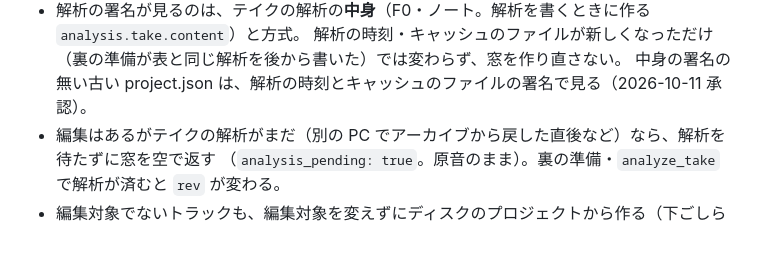
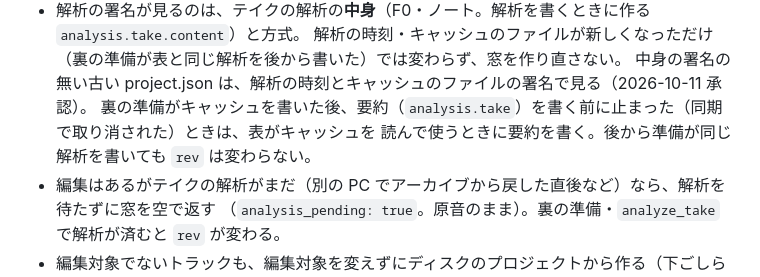
Before and after one commit to tekalu1/gliss, a Markdown page: engine/docs/MCP.md, the part around the change. GitHub-like rendering; blank space fills up the shorter version.

Commit message:
要約の無い解析のキャッシュを表が読んだときの扱いを文書に書く
Co-Authored-By: Claude Opus 5.5 <noreply@anthropic.com>

```diff
--- a/engine/docs/MCP.md
+++ b/engine/docs/MCP.md
@@ -1365,6 +1365,8 @@ DAW のプラグイン（C++）がエンジンを子プロセスで 1 本起動
 - 解析の署名が見るのは、テイクの解析の**中身**（F0・ノート。解析を書くときに作る `analysis.take.content`）と方式。
   解析の時刻・キャッシュのファイルが新しくなっただけ（裏の準備が表と同じ解析を後から書いた）では変わらず、窓を作り直さない。
   中身の署名の無い古い project.json は、解析の時刻とキャッシュのファイルの署名で見る（2026-10-11 承認）。
+  裏の準備がキャッシュを書いた後、要約（`analysis.take`）を書く前に止まった（同期で取り消された）ときは、表がキャッシュを
+  読んで使うときに要約を書く。後から準備が同じ解析を書いても `rev` は変わらない。
 - 編集はあるがテイクの解析がまだ（別の PC でアーカイブから戻した直後など）なら、解析を待たずに窓を空で返す
   （`analysis_pending: true`。原音のまま）。裏の準備・`analyze_take` で解析が済むと `rev` が変わる。
 - 編集対象でないトラックも、編集対象を変えずにディスクのプロジェクトから作る（下ごしらえは修飾ごとに 4 本まで持つ）。
```
